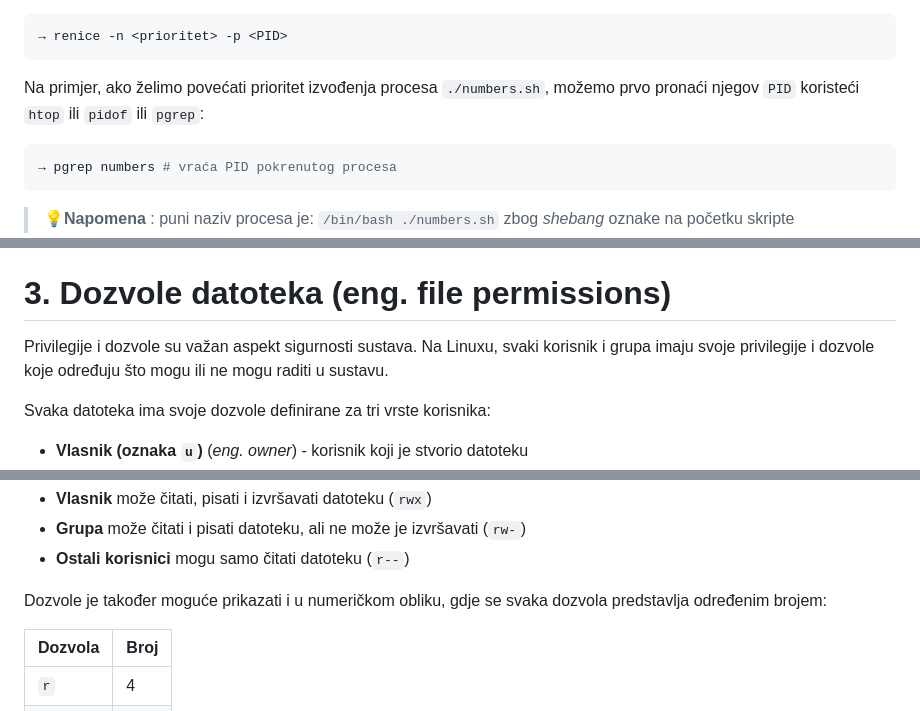
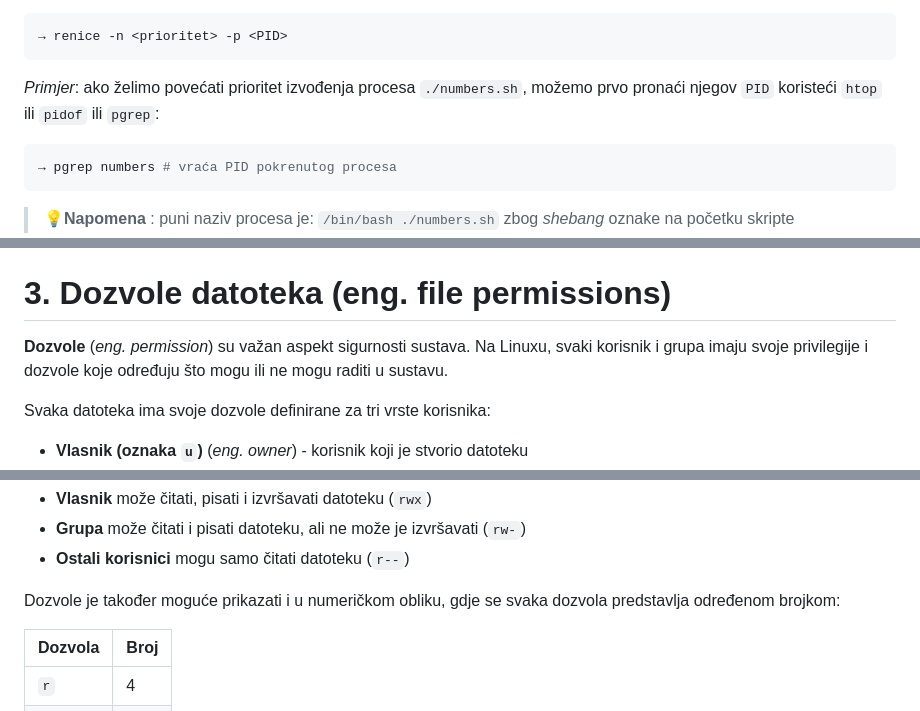
Before and after one commit to lukablaskovic/FIPU-OS, a Markdown page: OS5 - Rad na Virtualnom stroju: Naprednije teme/OS5 - Rad na Virtualnom stroju: Naprednije teme.md, 3 parts joined by grey strips. Rendered like a GitHub page.

````diff
--- a/OS5 - Rad na Virtualnom stroju: Naprednije teme/OS5 - Rad na Virtualnom stroju: Naprednije teme.md
+++ b/OS5 - Rad na Virtualnom stroju: Naprednije teme/OS5 - Rad na Virtualnom stroju: Naprednije teme.md
@@ -588,7 +588,7 @@ Ako želimo promijeniti prioritet već pokrenut procesa (u fazi `R`), možemo ko
 → renice -n <prioritet> -p <PID>
 ```
 
-Na primjer, ako želimo povećati prioritet izvođenja procesa `./numbers.sh`, možemo prvo pronaći njegov `PID` koristeći `htop` ili `pidof` ili `pgrep`:
+_Primjer_: ako želimo povećati prioritet izvođenja procesa `./numbers.sh`, možemo prvo pronaći njegov `PID` koristeći `htop` ili `pidof` ili `pgrep`:
 
 ```bash
 → pgrep numbers # vraća PID pokrenutog procesa
@@ -1131,7 +1131,7 @@ E sad, svake godine dobivate nove juniore i neda vam se ponovo raditi sve ispoč
 
 # 3. Dozvole datoteka (eng. file permissions)
 
-Privilegije i dozvole su važan aspekt sigurnosti sustava. Na Linuxu, svaki korisnik i grupa imaju svoje privilegije i dozvole koje određuju što mogu ili ne mogu raditi u sustavu.
+**Dozvole** (_eng. permission_) su važan aspekt sigurnosti sustava. Na Linuxu, svaki korisnik i grupa imaju svoje privilegije i dozvole koje određuju što mogu ili ne mogu raditi u sustavu.
 
 Svaka datoteka ima svoje dozvole definirane za tri vrste korisnika:
 
@@ -1213,7 +1213,7 @@ Zaključujemo da:
 - **Grupa** može čitati i pisati datoteku, ali ne može je izvršavati (`rw-`)
 - **Ostali korisnici** mogu samo čitati datoteku (`r--`)
 
-Dozvole je također moguće prikazati i u numeričkom obliku, gdje se svaka dozvola predstavlja određenim brojem:
+Dozvole je također moguće prikazati i u numeričkom obliku, gdje se svaka dozvola predstavlja određenom brojkom:
 
 | Dozvola | Broj |
 | ------- | ---- |
````
Also changed, not shown: other parts of OS5 - Rad na Virtualnom stroju: Naprednije teme/OS5 - Rad na Virtualnom stroju: Naprednije teme.md (+28 -26 lines).
